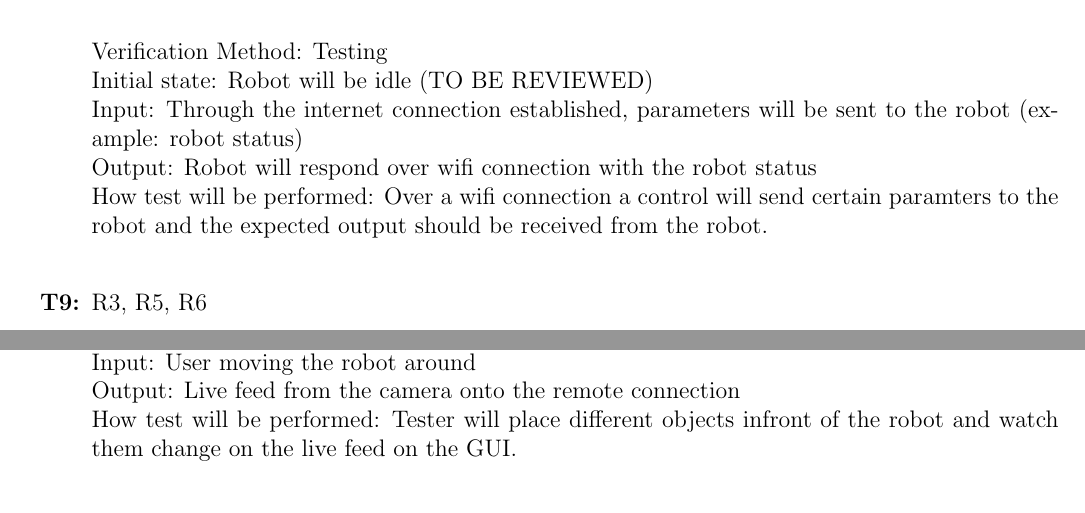
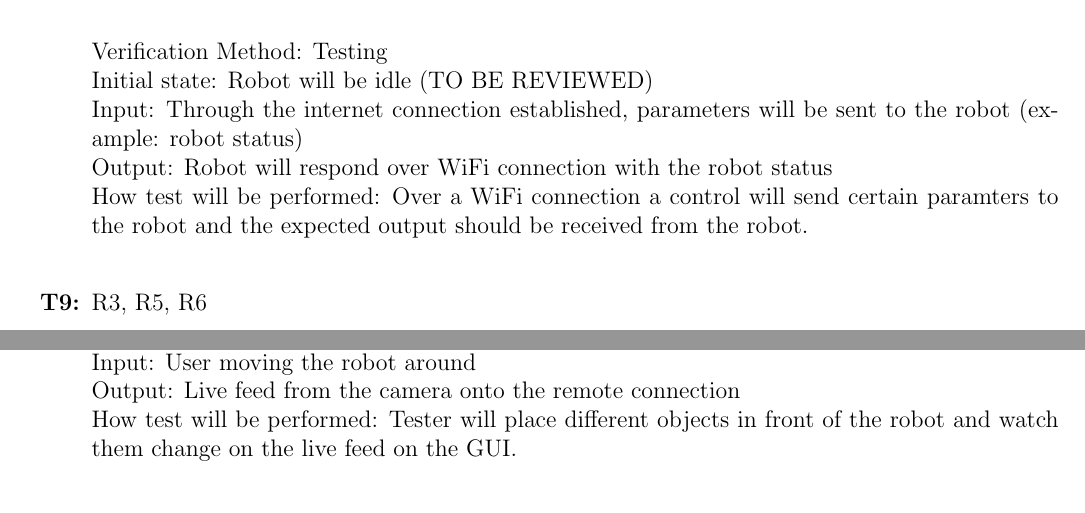
Before and after one commit to mac-casellaj/LiDart, a LaTeX document (docs/VnVPlan/VnVPlan.tex): two parts of pages 12 and 14 of 27, joined at a grey line, cut so that both start at the same text. Compiled offline with pdfLaTeX.

Commit message:
Minor Review Corrections
Corrected a few minor spelling and grammatical issues.

```diff
--- a/docs/VnVPlan/VnVPlan.tex
+++ b/docs/VnVPlan/VnVPlan.tex
@@ -449,8 +449,8 @@ How test will be performed: Robot will be remotely connected to a control source
 Verification Method: Testing	\\
 Initial state: Robot will be idle (TO BE REVIEWED) \\
 Input: Through the internet connection established, parameters will be sent to the robot (example: robot status) \\
-Output: Robot will respond over wifi connection with the robot status  \\
-How test will be performed: Over a wifi connection a control will send certain paramters to the robot and the expected output should be received from the robot. \\
+Output: Robot will respond over WiFi connection with the robot status  \\
+How test will be performed: Over a WiFi connection a control will send certain paramters to the robot and the expected output should be received from the robot. \\
 
 \item[\textbf{T\refstepcounter{tnum}\thetnum:}]{R3, R5, R6\\}
 
@@ -515,7 +515,7 @@ Verification Method: Demonstration\\
 Initial state: Robot moving with the camera installed \\
 Input: User moving the robot around \\
 Output: Live feed from the camera onto the remote connection \\
-How test will be performed: Tester will place different objects infront of the robot and watch them change on the live feed on the GUI.\\
+How test will be performed: Tester will place different objects in front of the robot and watch them change on the live feed on the GUI.\\
 
 \item[\textbf{T\refstepcounter{tnum}\thetnum:}]{R5, R13\\}
 
```
Also changed, not shown: docs/VnVPlan/VnVPlan.tex (8 more changed lines).
